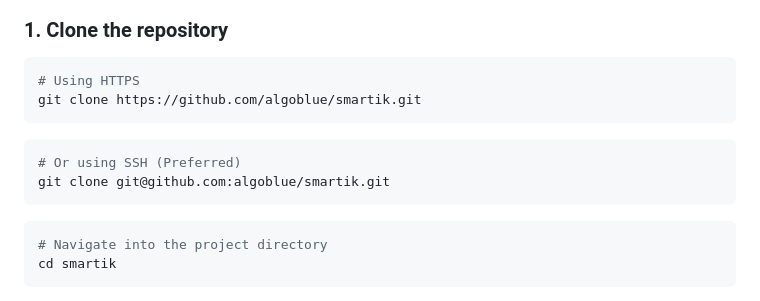
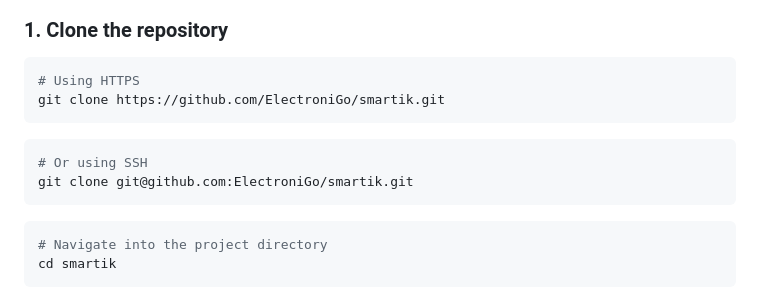
Before and after one commit to ElectroniGo/smartik, a Markdown page: docs/get-started.md, the part around the change. GitHub-like rendering.

````diff
--- a/docs/get-started.md
+++ b/docs/get-started.md
@@ -21,12 +21,12 @@ Follow these steps to get your development environment up and running.
 
 ```bash
 # Using HTTPS
-git clone https://github.com/algoblue/smartik.git
+git clone https://github.com/ElectroniGo/smartik.git
 ```
 
 ```bash
-# Or using SSH (Preferred)
-git clone git@github.com:algoblue/smartik.git
+# Or using SSH
+git clone git@github.com:ElectroniGo/smartik.git
 ```
 
 ```bash
````
